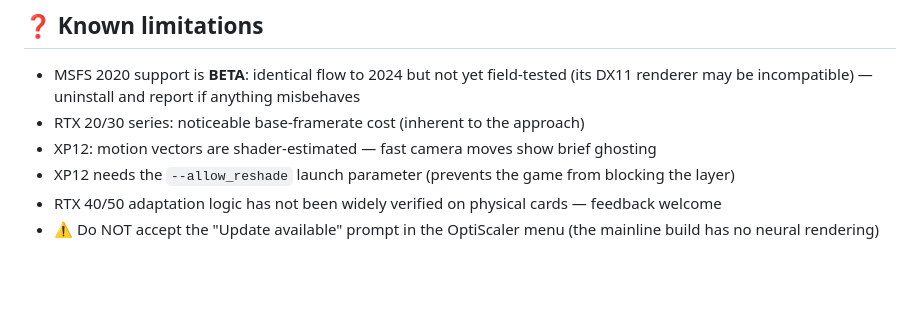
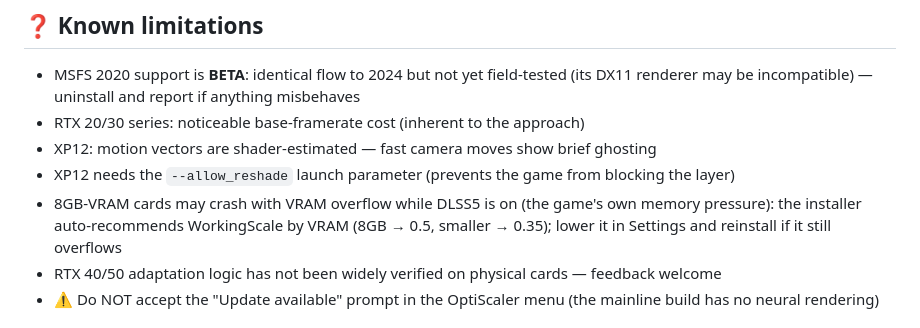
Before and after one commit to JCH2333/Flightsim-DLSS5, a Markdown page: README.en.md, the part around the change. GitHub-like rendering; blank space fills up the shorter version.

```diff
--- a/README.en.md
+++ b/README.en.md
@@ -77,6 +77,7 @@ Official ReShade framework headers (ReShade.fxh etc.) are added automatically by
 - RTX 20/30 series: noticeable base-framerate cost (inherent to the approach)
 - XP12: motion vectors are shader-estimated — fast camera moves show brief ghosting
 - XP12 needs the `--allow_reshade` launch parameter (prevents the game from blocking the layer)
+- 8GB-VRAM cards may crash with VRAM overflow while DLSS5 is on (the game's own memory pressure): the installer auto-recommends WorkingScale by VRAM (8GB → 0.5, smaller → 0.35); lower it in Settings and reinstall if it still overflows
 - RTX 40/50 adaptation logic has not been widely verified on physical cards — feedback welcome
 - ⚠️ Do NOT accept the "Update available" prompt in the OptiScaler menu (the mainline build has no neural rendering)
 
```
Also changed, not shown: README.md (+1 -0 lines).
